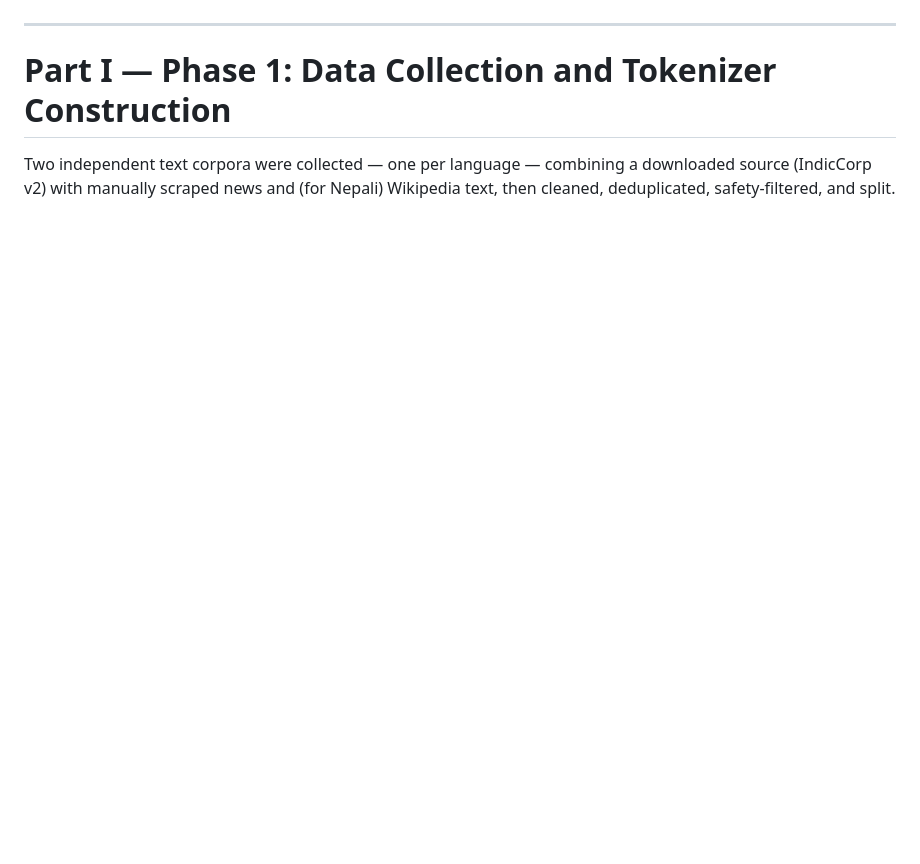
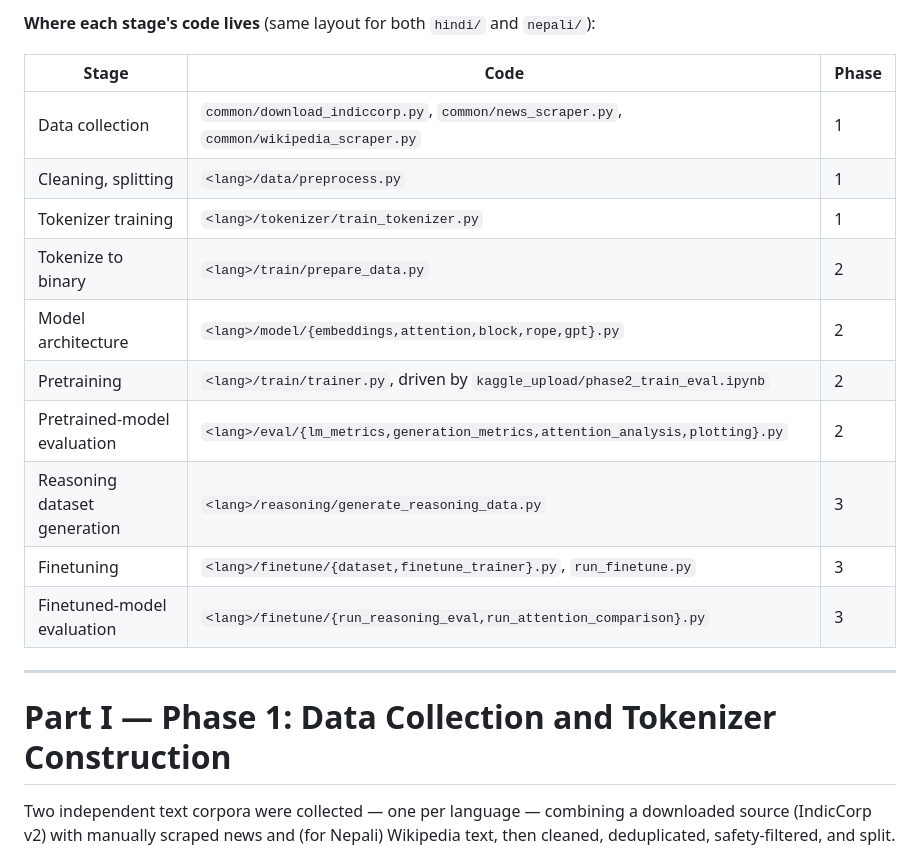
Before and after one commit to MA9983/Monolingual-Transformer-Language-Models-for-Hindi-and-Nepali, a Markdown page: report/phase3_report.md, the part around one of its changes. Rendered like a GitHub page; blank space fills up the shorter version.

```diff
--- a/report/phase3_report.md
+++ b/report/phase3_report.md
@@ -16,3 +36,18 @@ weights, at every stage.
+**Where each stage's code lives** (same layout for both `hindi/` and `nepali/`):
+
+| Stage | Code | Phase |
+|---|---|---|
+| Data collection | `common/download_indiccorp.py`, `common/news_scraper.py`, `common/wikipedia_scraper.py` | 1 |
+| Cleaning, splitting | `<lang>/data/preprocess.py` | 1 |
+| Tokenizer training | `<lang>/tokenizer/train_tokenizer.py` | 1 |
+| Tokenize to binary | `<lang>/train/prepare_data.py` | 2 |
+| Model architecture | `<lang>/model/{embeddings,attention,block,rope,gpt}.py` | 2 |
+| Pretraining | `<lang>/train/trainer.py`, driven by `kaggle_upload/phase2_train_eval.ipynb` | 2 |
+| Pretrained-model evaluation | `<lang>/eval/{lm_metrics,generation_metrics,attention_analysis,plotting}.py` | 2 |
+| Reasoning dataset generation | `<lang>/reasoning/generate_reasoning_data.py` | 3 |
+| Finetuning | `<lang>/finetune/{dataset,finetune_trainer}.py`, `run_finetune.py` | 3 |
+| Finetuned-model evaluation | `<lang>/finetune/{run_reasoning_eval,run_attention_comparison}.py` | 3 |
+
 ---
 
 # Part I — Phase 1: Data Collection and Tokenizer Construction
```
Also changed, not shown: other parts of report/phase3_report.md (+63 -0 lines).
